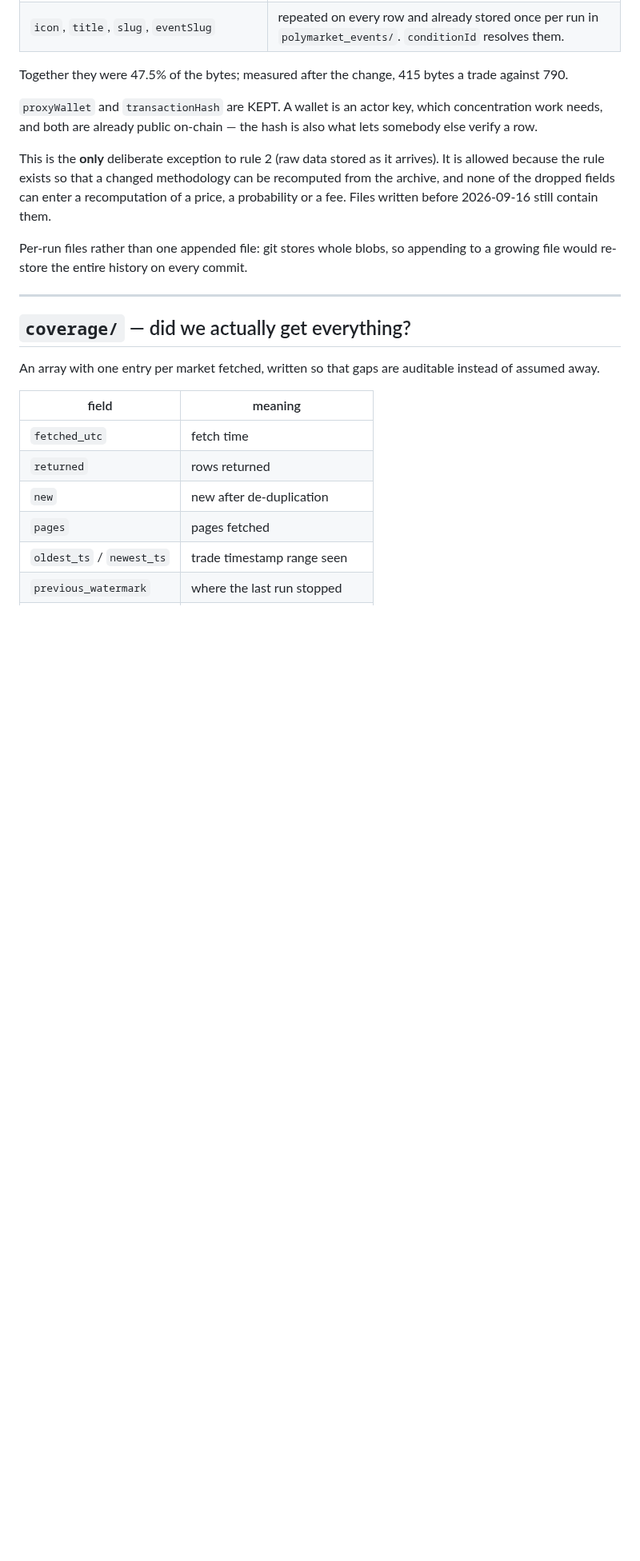
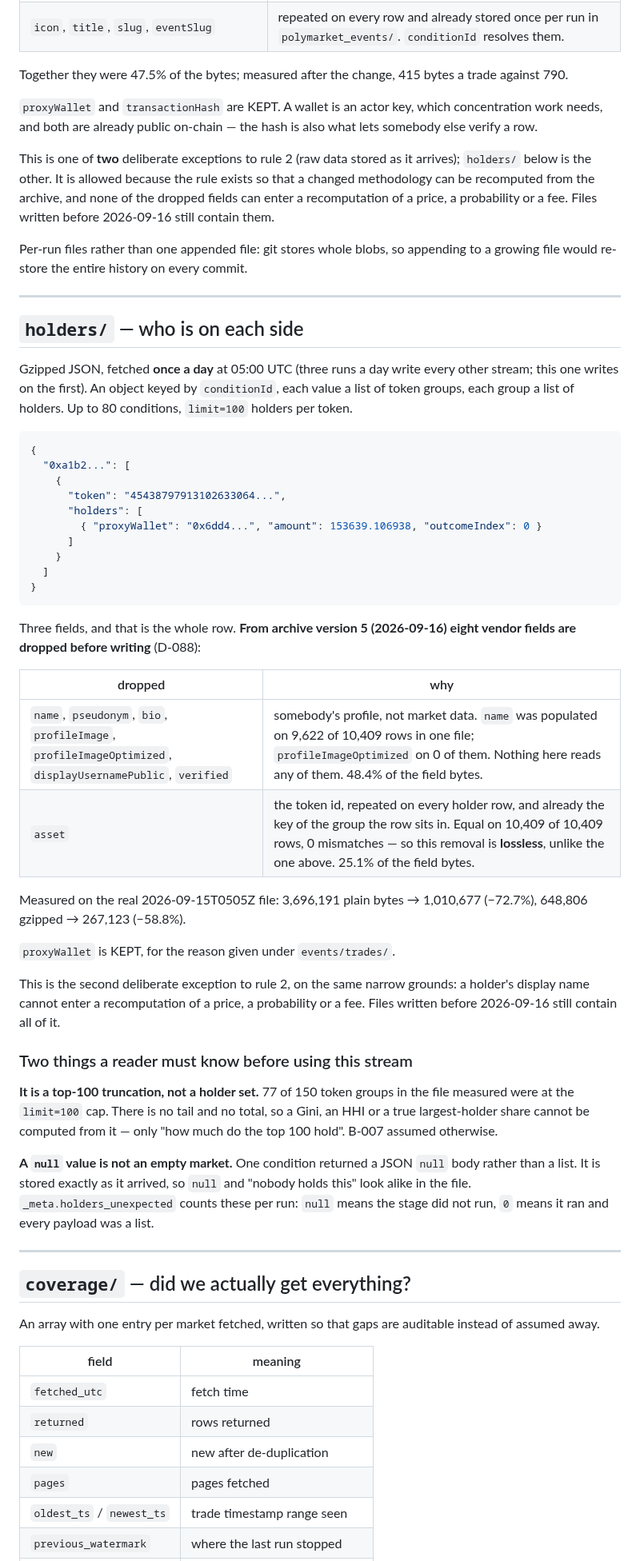
Before and after one commit to DenizErginGunduz/divergence, a Markdown page: docs/ARCHIVE_SCHEMA.md, the part around the change. Shown at 80% size. Rendered like a GitHub page; blank space fills up the shorter version.

Commit message:
ARCHIVE_SCHEMA: holders/ has a section now, and two caveats it needed

````diff
--- a/docs/ARCHIVE_SCHEMA.md
+++ b/docs/ARCHIVE_SCHEMA.md
@@ -252,14 +252,65 @@ trade against 790.
 concentration work needs, and both are already public on-chain — the hash is
 also what lets somebody else verify a row.
 
-This is the **only** deliberate exception to rule 2 (raw data stored as it
-arrives). It is allowed because the rule exists so that a changed methodology
+This is one of **two** deliberate exceptions to rule 2 (raw data stored as it
+arrives); `holders/` below is the other. It is allowed because the rule exists so that a changed methodology
 can be recomputed from the archive, and none of the dropped fields can enter a
 recomputation of a price, a probability or a fee. Files written before
 2026-09-16 still contain them.
 
 Per-run files rather than one appended file: git stores whole blobs, so appending to a
 growing file would re-store the entire history on every commit.
+
+---
+
+## `holders/` — who is on each side
+
+Gzipped JSON, fetched **once a day** at 05:00 UTC (three runs a day write every other
+stream; this one writes on the first). An object keyed by `conditionId`, each value a
+list of token groups, each group a list of holders. Up to 80 conditions, `limit=100`
+holders per token.
+
+```json
+{
+  "0xa1b2...": [
+    {
+      "token": "45438797913102633064...",
+      "holders": [
+        { "proxyWallet": "0x6dd4...", "amount": 153639.106938, "outcomeIndex": 0 }
+      ]
+    }
+  ]
+}
+```
+
+Three fields, and that is the whole row. **From archive version 5 (2026-09-16) eight
+vendor fields are dropped before writing** (D-088):
+
+| dropped | why |
+|---|---|
+| `name`, `pseudonym`, `bio`, `profileImage`, `profileImageOptimized`, `displayUsernamePublic`, `verified` | somebody's profile, not market data. `name` was populated on 9,622 of 10,409 rows in one file; `profileImageOptimized` on 0 of them. Nothing here reads any of them. 48.4% of the field bytes. |
+| `asset` | the token id, repeated on every holder row, and already the key of the group the row sits in. Equal on 10,409 of 10,409 rows, 0 mismatches — so this removal is **lossless**, unlike the one above. 25.1% of the field bytes. |
+
+Measured on the real 2026-09-15T0505Z file: 3,696,191 plain bytes → 1,010,677
+(−72.7%), 648,806 gzipped → 267,123 (−58.8%).
+
+`proxyWallet` is KEPT, for the reason given under `events/trades/`.
+
+This is the second deliberate exception to rule 2, on the same narrow grounds: a
+holder's display name cannot enter a recomputation of a price, a probability or a
+fee. Files written before 2026-09-16 still contain all of it.
+
+### Two things a reader must know before using this stream
+
+**It is a top-100 truncation, not a holder set.** 77 of 150 token groups in the file
+measured were at the `limit=100` cap. There is no tail and no total, so a Gini, an
+HHI or a true largest-holder share cannot be computed from it — only "how much do
+the top 100 hold". B-007 assumed otherwise.
+
+**A `null` value is not an empty market.** One condition returned a JSON `null` body
+rather than a list. It is stored exactly as it arrived, so `null` and "nobody holds
+this" look alike in the file. `_meta.holders_unexpected` counts these per run:
+`null` means the stage did not run, `0` means it ran and every payload was a list.
 
 ---
 
````
